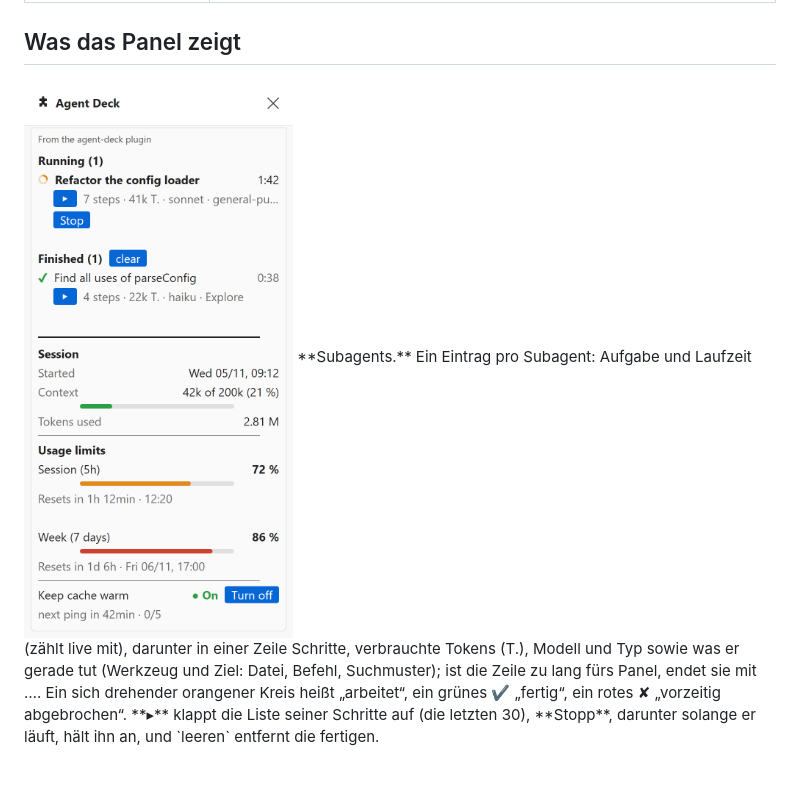
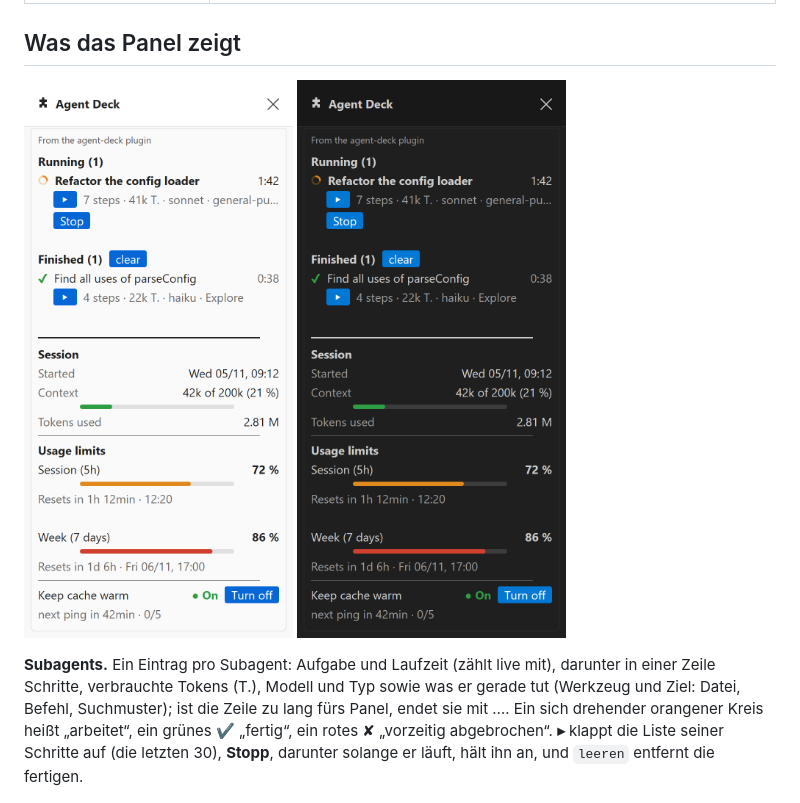
Before and after one commit to hayboeck/claude-code-agent-deck, a Markdown page: README.de.md, the part around the change. GitHub-like rendering; pictures changed too: docs/agent-deck-dark.png (added); blank space fills up the shorter version.

Commit message:
README: light and dark picture side by side
Co-Authored-By: Claude Opus 5.5 <noreply@anthropic.com>

```diff
--- a/README.de.md
+++ b/README.de.md
@@ -26,7 +26,11 @@ Mit `y` die Mod-Sammlung hinzufügen, mit Enter den Bereich „user“ wählen u
 
 ## Was das Panel zeigt
 
-<img src="docs/agent-deck.png" width="320" alt="Das Agent Deck in VS Code: ein laufender und ein fertiger Subagent, Sitzung, Nutzungslimits und der Knopf zum Warmhalten des Caches">
+<p>
+  <img src="docs/agent-deck.png" width="300" alt="Das Agent Deck in VS Code: ein laufender und ein fertiger Subagent, Sitzung, Nutzungslimits und der Knopf zum Warmhalten des Caches (helles Design)">
+  <img src="docs/agent-deck-dark.png" width="300" alt="Das Agent Deck in VS Code: ein laufender und ein fertiger Subagent, Sitzung, Nutzungslimits und der Knopf zum Warmhalten des Caches (dunkles Design)">
+</p>
+
 **Subagents.** Ein Eintrag pro Subagent: Aufgabe und Laufzeit (zählt live mit), darunter in einer Zeile Schritte, verbrauchte Tokens (T.), Modell und Typ sowie was er gerade tut (Werkzeug und Ziel: Datei, Befehl, Suchmuster); ist die Zeile zu lang fürs Panel, endet sie mit …. Ein sich drehender orangener Kreis heißt „arbeitet“, ein grünes ✔ „fertig“, ein rotes ✘ „vorzeitig abgebrochen“. **▸** klappt die Liste seiner Schritte auf (die letzten 30), **Stopp**, darunter solange er läuft, hält ihn an, und `leeren` entfernt die fertigen.
 
 **Sitzung.** Wann dieser Chat begonnen hat, wie voll sein Kontext ist und wie viele Tokens er insgesamt verbraucht hat.
```
Also changed, not shown: README.md (+5 -1 lines).
